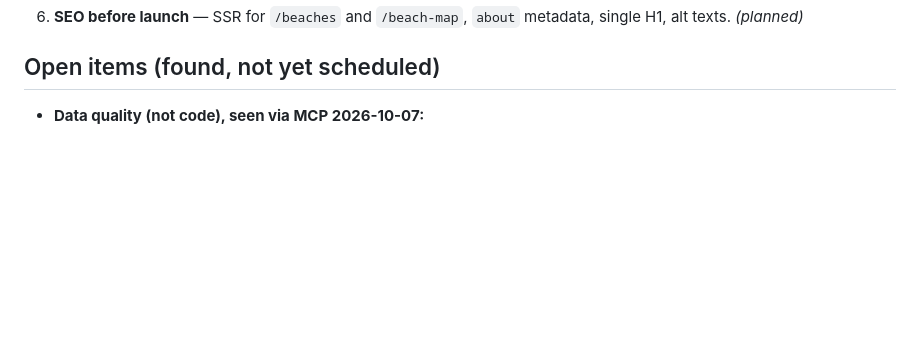
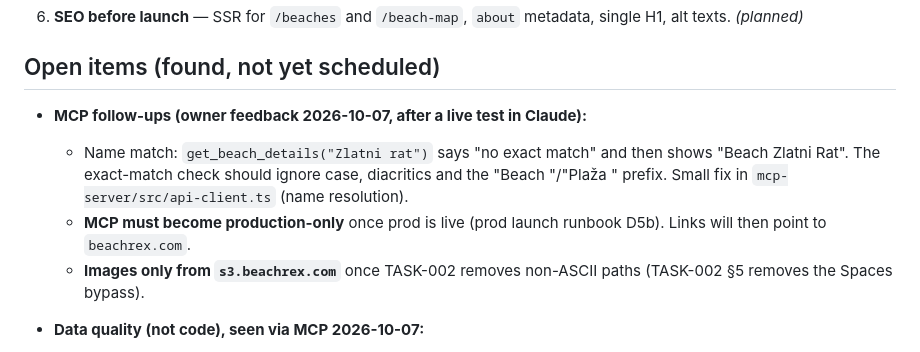
Before and after one commit to Beachrex/backend, a Markdown page: docs/HANDOFF.md, the part around the change. GitHub-like rendering; blank space fills up the shorter version.

```diff
--- a/docs/HANDOFF.md
+++ b/docs/HANDOFF.md
@@ -104,6 +104,11 @@ There is **no** Laravel Cloud anymore. The prod DB will be created from the UAT
 
 ## Open items (found, not yet scheduled)
 
+- **MCP follow-ups (owner feedback 2026-10-07, after a live test in Claude):**
+  - Name match: `get_beach_details("Zlatni rat")` says "no exact match" and then shows "Beach Zlatni Rat". The exact-match check should ignore case, diacritics and the "Beach "/"Plaža " prefix. Small fix in `mcp-server/src/api-client.ts` (name resolution).
+  - **MCP must become production-only** once prod is live (prod launch runbook D5b). Links will then point to `beachrex.com`.
+  - **Images only from `s3.beachrex.com`** once TASK-002 removes non-ASCII paths (TASK-002 §5 removes the Spaces bypass).
+
 - **Data quality (not code), seen via MCP 2026-10-07:**
   - many `beach_translation.name` values contain the English prefix "Beach …" in every locale (e.g. sl "Beach Zlatni Rat");
   - region translations are missing for most locales (sl shows "Dalmatia - Split");
```
Also changed, not shown: docs/runbooks/prod-launch.md (+1 -0 lines), docs/tasks/TASK-002-ascii-storage-paths.md (+1 -1 lines).
